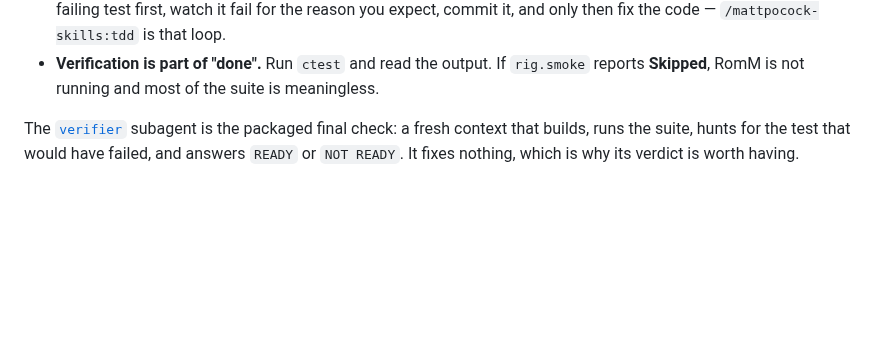
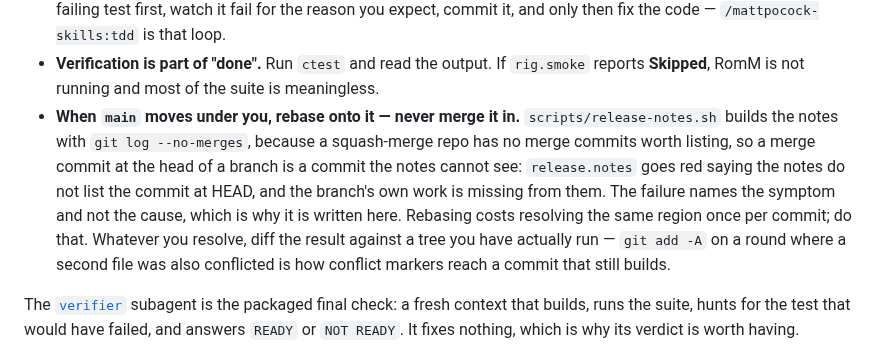
Before and after one commit to armaatus/rommsync-nx, a Markdown page: docs/WORKFLOW.md, the part around the change. Rendered like a GitHub page; blank space fills up the shorter version.

Commit message:
docs: rebase onto main, never merge it in -- release.notes says why
Learned the expensive way on this branch. M5-4 (#31) merged underneath it and
touched five of the same files; resolving with `git merge` turned `release.notes`
red with "the notes do not list the commit at HEAD", which names the symptom and
not the cause. The cause is one comment inside `scripts/release-notes.sh`:
`git log --no-merges`, because a squash-merge repo has no merge commits worth
listing -- so a merge commit at a branch's head is a commit the notes cannot see,
and the branch's own work goes missing from them.

That rule lived in exactly one place, next to the code that implements it, where
nobody meets it until it costs them an hour. It goes in Stage 3, where an agent
meets `main` moving under it.

The second sentence is the other half of the same hour: rebasing means resolving
the same region once per commit, and `git add -A` on a round where a second file
was *also* conflicted is how `<<<<<<<` reaches a commit that still builds. Diff
the result against a tree you have actually run.

Asked for by the fleet monitor, which spotted that this branch was the second one
this could have cost.

Refs #123

```diff
--- a/docs/WORKFLOW.md
+++ b/docs/WORKFLOW.md
@@ -167,6 +167,16 @@ Then it builds, with three things that are not negotiable:
 - **Verification is part of "done".** Run `ctest` and read the output. If
   `rig.smoke` reports **Skipped**, RomM is not running and most of the suite is
   meaningless.
+- **When `main` moves under you, rebase onto it — never merge it in.**
+  `scripts/release-notes.sh` builds the notes with `git log --no-merges`, because
+  a squash-merge repo has no merge commits worth listing, so a merge commit at
+  the head of a branch is a commit the notes cannot see: `release.notes` goes
+  red saying the notes do not list the commit at HEAD, and the branch's own work
+  is missing from them. The failure names the symptom and not the cause, which
+  is why it is written here. Rebasing costs resolving the same region once per
+  commit; do that. Whatever you resolve, diff the result against a tree you have
+  actually run — `git add -A` on a round where a second file was also conflicted
+  is how conflict markers reach a commit that still builds.
 
 The [`verifier`](../.claude/agents/verifier.md) subagent is the packaged final
 check: a fresh context that builds, runs the suite, hunts for the test that would
```
